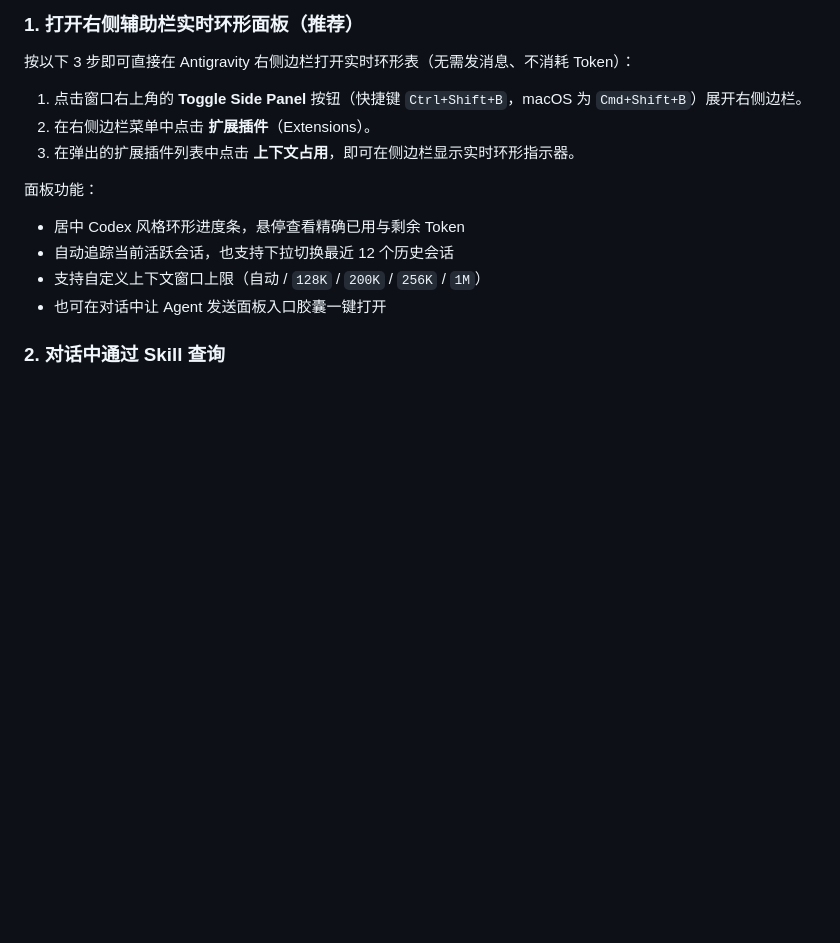
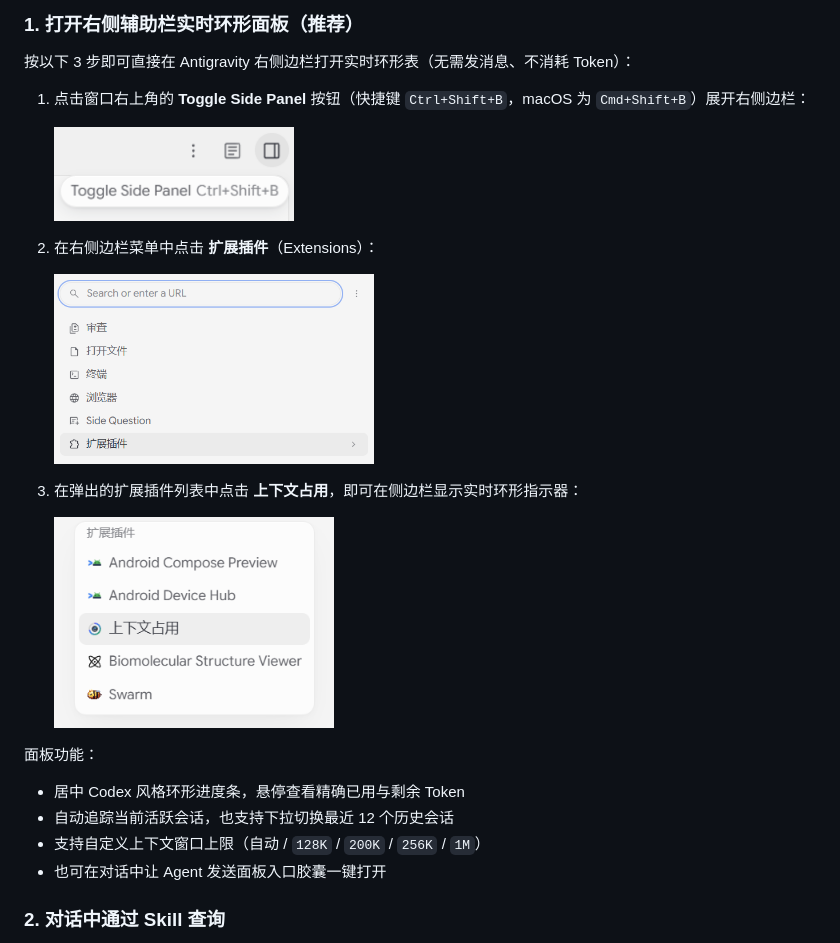
Before and after one commit to aotedijia/antigravity-context-usage, a Markdown page: README.md, the part around one of its changes. Drawn GitHub-style; pictures changed too: docs/images/step1-toggle-side-panel.png (added), docs/images/step2-extensions-menu.png (added), docs/images/step3-open-context-usage.png (added); blank space fills up the shorter version.

Commit message:
docs: add preview and 3-step usage screenshots to README

```diff
--- a/README.md
+++ b/README.md
@@ -48,9 +52,17 @@ node scripts/sync-plugin.mjs --uninstall
 
 按以下 3 步即可直接在 Antigravity 右侧边栏打开实时环形表（无需发消息、不消耗 Token）：
 
-1. 点击窗口右上角的 **Toggle Side Panel** 按钮（快捷键 `Ctrl+Shift+B`，macOS 为 `Cmd+Shift+B`）展开右侧边栏。
-2. 在右侧边栏菜单中点击 **扩展插件**（Extensions）。
-3. 在弹出的扩展插件列表中点击 **上下文占用**，即可在侧边栏显示实时环形指示器。
+1. 点击窗口右上角的 **Toggle Side Panel** 按钮（快捷键 `Ctrl+Shift+B`，macOS 为 `Cmd+Shift+B`）展开右侧边栏：
+
+   <img src="./docs/images/step1-toggle-side-panel.png" alt="第 1 步：点击右上角 Toggle Side Panel" width="240" />
+
+2. 在右侧边栏菜单中点击 **扩展插件**（Extensions）：
+
+   <img src="./docs/images/step2-extensions-menu.png" alt="第 2 步：点击扩展插件" width="320" />
+
+3. 在弹出的扩展插件列表中点击 **上下文占用**，即可在侧边栏显示实时环形指示器：
+
+   <img src="./docs/images/step3-open-context-usage.png" alt="第 3 步：点击上下文占用" width="280" />
 
 面板功能：
 - 居中 Codex 风格环形进度条，悬停查看精确已用与剩余 Token
```
Also changed, not shown: other parts of README.md (+4 -0 lines), docs/images/preview-context-gauge.png (added).
